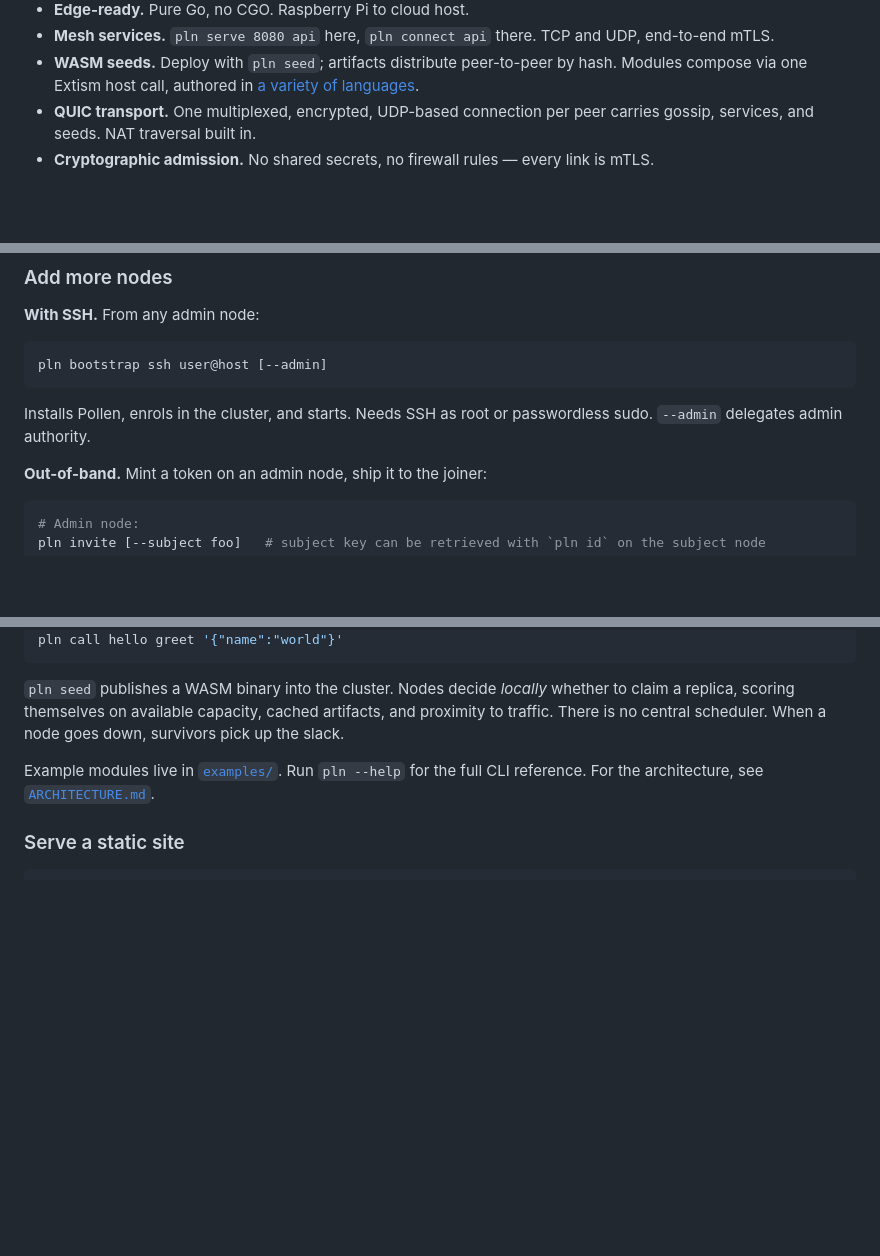
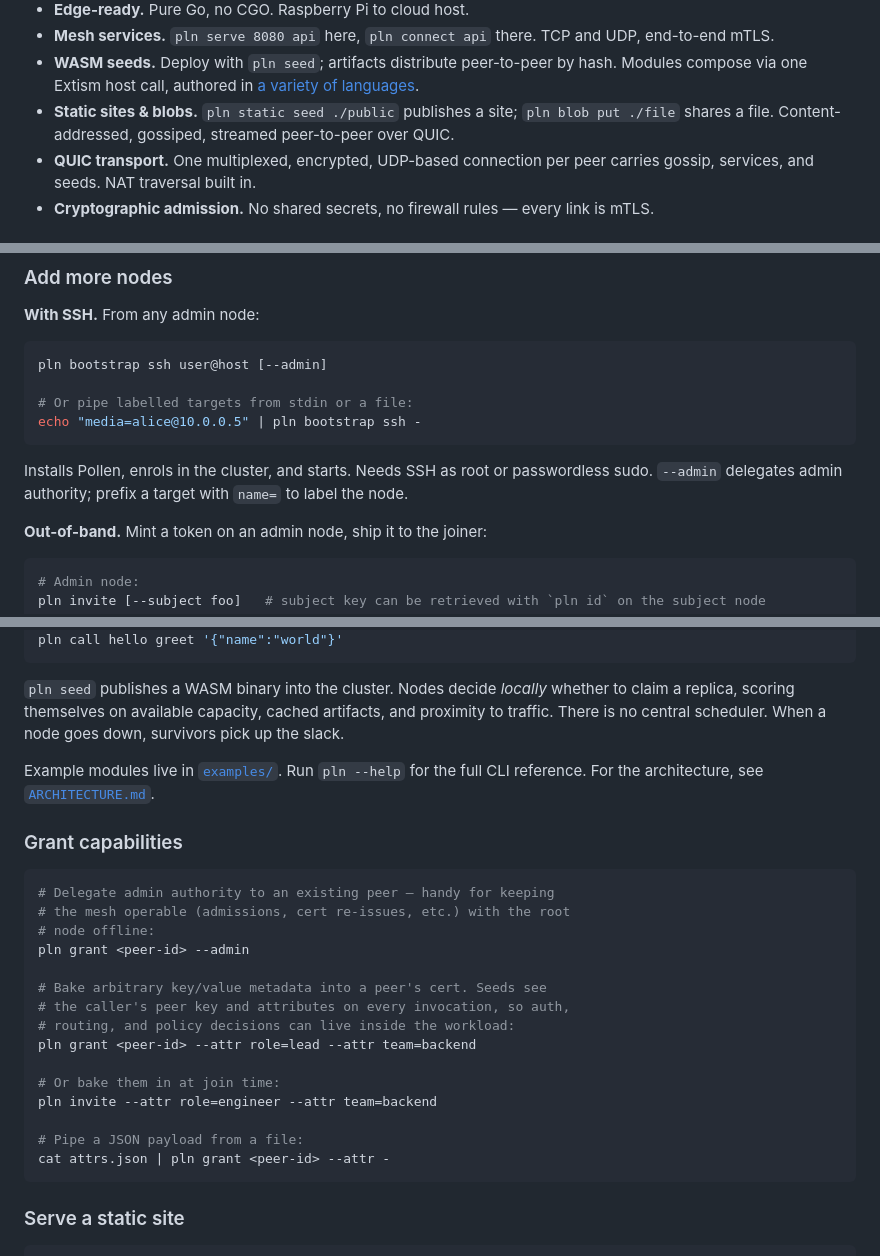
Before and after one commit to Sambigeara/pollen, a Markdown page: README.md, 3 parts joined by grey strips. GitHub-like rendering; blank space fills up the shorter version.

Commit message:
expand README with grants, stdin bootstrap, static sites and blobs
Signed-off-by: Sam Lock <sam@swlock.co.uk>

````diff
--- a/README.md
+++ b/README.md
@@ -31,6 +31,9 @@ _Pollen is in early development — expect breaking changes and sharp edges._
 - **WASM seeds.** Deploy with `pln seed`; artifacts distribute
   peer-to-peer by hash. Modules compose via one Extism host call,
   authored in [a variety of languages](https://extism.org/docs/quickstart/plugin-quickstart).
+- **Static sites & blobs.** `pln static seed ./public` publishes a
+  site; `pln blob put ./file` shares a file. Content-addressed,
+  gossiped, streamed peer-to-peer over QUIC.
 - **QUIC transport.** One multiplexed, encrypted, UDP-based
   connection per peer carries gossip, services, and seeds. NAT
   traversal built in.
@@ -68,10 +71,14 @@ online.
 
 ```bash
 pln bootstrap ssh user@host [--admin]
+
+# Or pipe labelled targets from stdin or a file:
+echo "media=alice@10.0.0.5" | pln bootstrap ssh -
 ```
 
 Installs Pollen, enrols in the cluster, and starts. Needs SSH as root or
-passwordless sudo. `--admin` delegates admin authority.
+passwordless sudo. `--admin` delegates admin authority; prefix a target
+with `name=` to label the node.
 
 **Out-of-band.** Mint a token on an admin node, ship it to the joiner:
 
@@ -121,6 +128,26 @@ Example modules live in [`examples/`](examples/). Run `pln --help` for
 the full CLI reference. For the architecture, see
 [`ARCHITECTURE.md`](ARCHITECTURE.md).
 
+### Grant capabilities
+
+```bash
+# Delegate admin authority to an existing peer — handy for keeping
+# the mesh operable (admissions, cert re-issues, etc.) with the root
+# node offline:
+pln grant <peer-id> --admin
+
+# Bake arbitrary key/value metadata into a peer's cert. Seeds see
+# the caller's peer key and attributes on every invocation, so auth,
+# routing, and policy decisions can live inside the workload:
+pln grant <peer-id> --attr role=lead --attr team=backend
+
+# Or bake them in at join time:
+pln invite --attr role=engineer --attr team=backend
+
+# Pipe a JSON payload from a file:
+cat attrs.json | pln grant <peer-id> --attr -
+```
+
 ### Serve a static site
 
 ```bash
````
Also changed, not shown: other parts of README.md (+1 -1 lines).
